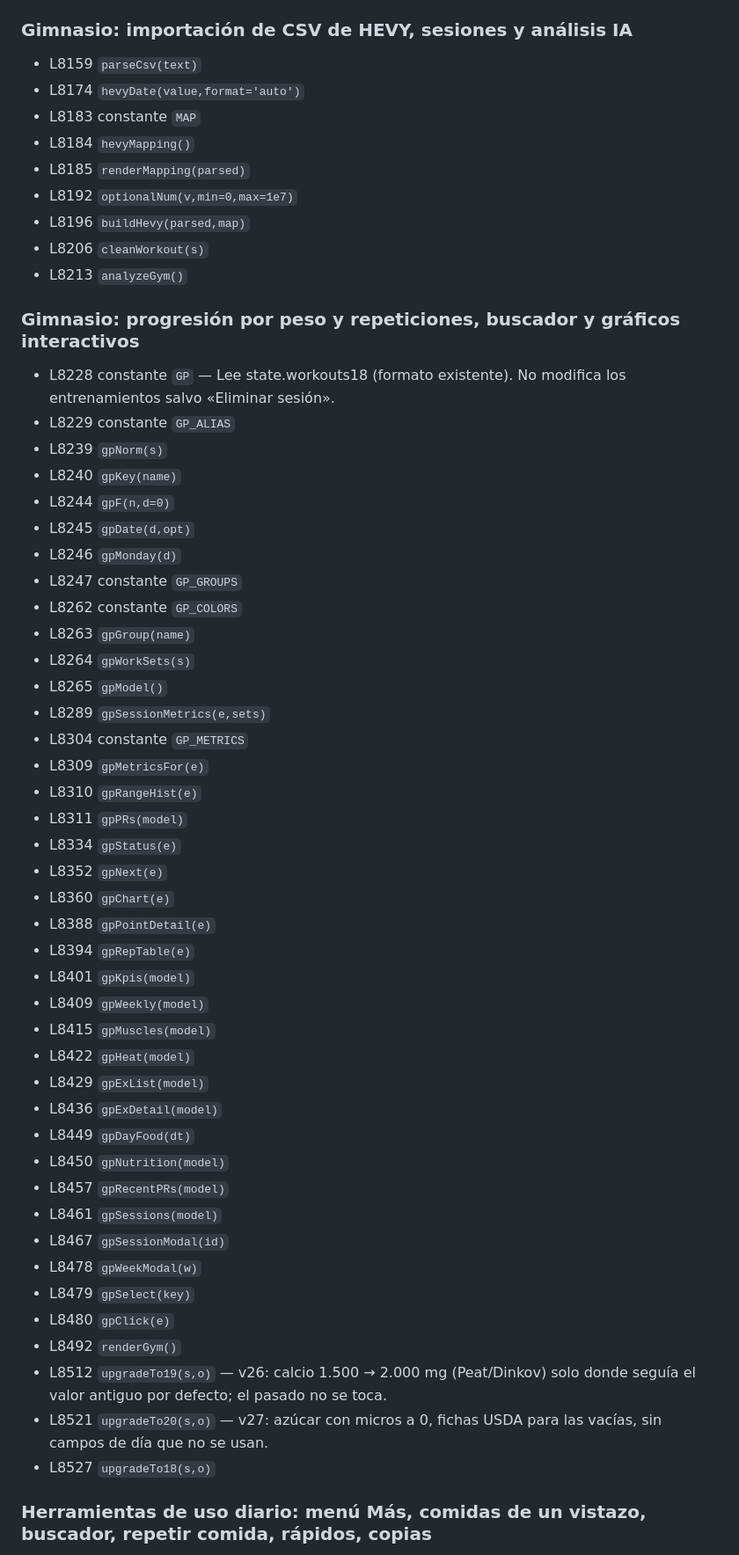
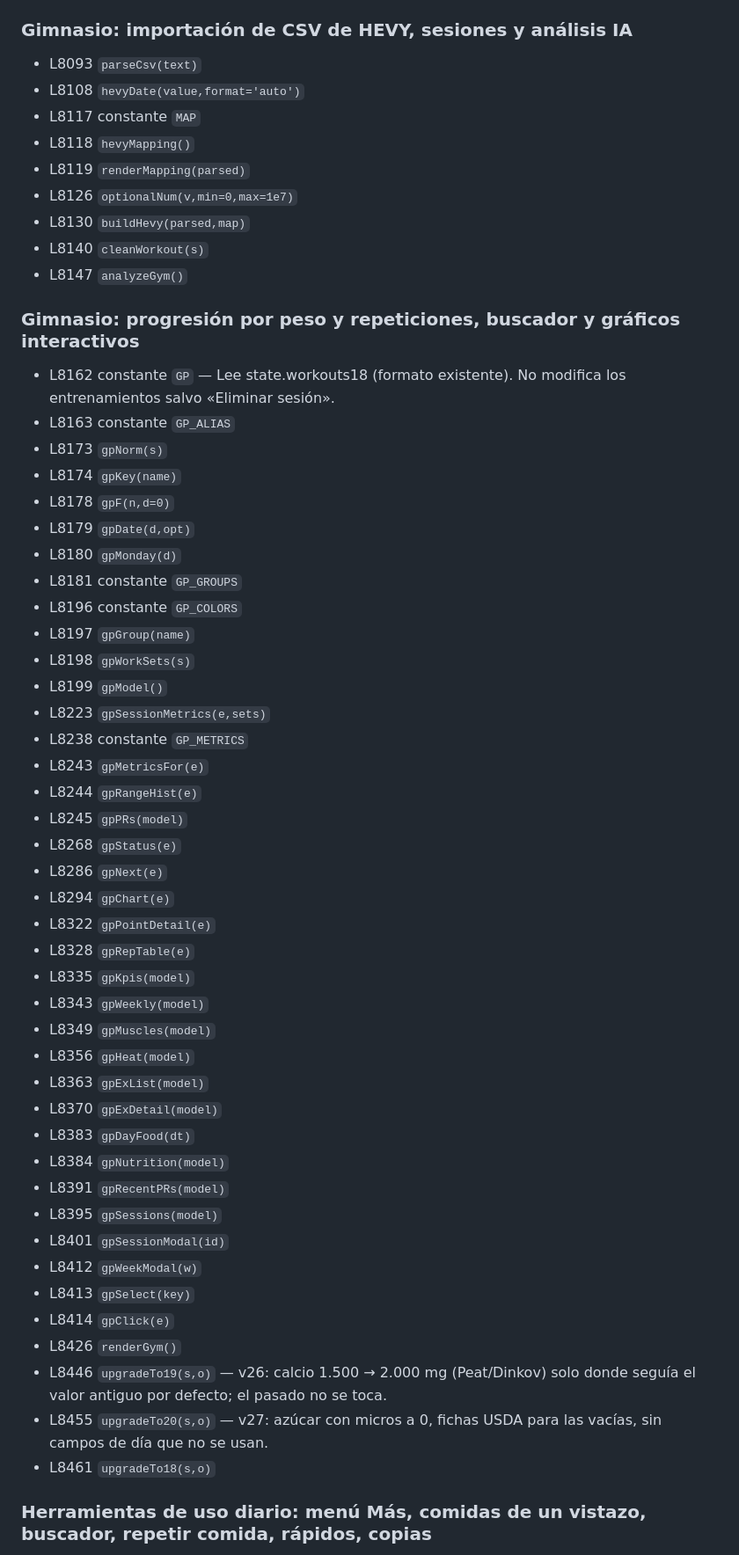
Before and after one commit to BioPeat/biopeat, a Markdown page: MAPA_DEL_CODIGO.md, the part around one of its changes. Shown at 88% size. GitHub-like rendering.

Commit message:
CONTEXTO y MAPA actualizados solos

```diff
--- a/MAPA_DEL_CODIGO.md
+++ b/MAPA_DEL_CODIGO.md
@@ -316,58 +315,58 @@ Generado con `python tools/mapa.py`. No lo edites a mano. Las líneas son orient
 
 ### Gimnasio: importación de CSV de HEVY, sesiones y análisis IA
 
-- L8159 `parseCsv(text)`
-- L8174 `hevyDate(value,format='auto')`
-- L8183 constante `MAP`
-- L8184 `hevyMapping()`
-- L8185 `renderMapping(parsed)`
-- L8192 `optionalNum(v,min=0,max=1e7)`
-- L8196 `buildHevy(parsed,map)`
-- L8206 `cleanWorkout(s)`
-- L8213 `analyzeGym()`
+- L8093 `parseCsv(text)`
+- L8108 `hevyDate(value,format='auto')`
+- L8117 constante `MAP`
+- L8118 `hevyMapping()`
+- L8119 `renderMapping(parsed)`
+- L8126 `optionalNum(v,min=0,max=1e7)`
+- L8130 `buildHevy(parsed,map)`
+- L8140 `cleanWorkout(s)`
+- L8147 `analyzeGym()`
 
 ### Gimnasio: progresión por peso y repeticiones, buscador y gráficos interactivos
 
-- L8228 constante `GP` — Lee state.workouts18 (formato existente). No modifica los entrenamientos salvo «Eliminar sesión».
-- L8229 constante `GP_ALIAS`
-- L8239 `gpNorm(s)`
-- L8240 `gpKey(name)`
-- L8244 `gpF(n,d=0)`
-- L8245 `gpDate(d,opt)`
-- L8246 `gpMonday(d)`
-- L8247 constante `GP_GROUPS`
-- L8262 constante `GP_COLORS`
-- L8263 `gpGroup(name)`
-- L8264 `gpWorkSets(s)`
-- L8265 `gpModel()`
-- L8289 `gpSessionMetrics(e,sets)`
-- L8304 constante `GP_METRICS`
-- L8309 `gpMetricsFor(e)`
-- L8310 `gpRangeHist(e)`
-- L8311 `gpPRs(model)`
-- L8334 `gpStatus(e)`
-- L8352 `gpNext(e)`
-- L8360 `gpChart(e)`
-- L8388 `gpPointDetail(e)`
-- L8394 `gpRepTable(e)`
-- L8401 `gpKpis(model)`
-- L8409 `gpWeekly(model)`
-- L8415 `gpMuscles(model)`
-- L8422 `gpHeat(model)`
-- L8429 `gpExList(model)`
-- L8436 `gpExDetail(model)`
-- L8449 `gpDayFood(dt)`
-- L8450 `gpNutrition(model)`
-- L8457 `gpRecentPRs(model)`
-- L8461 `gpSessions(model)`
-- L8467 `gpSessionModal(id)`
-- L8478 `gpWeekModal(w)`
-- L8479 `gpSelect(key)`
-- L8480 `gpClick(e)`
-- L8492 `renderGym()`
-- L8512 `upgradeTo19(s,o)` — v26: calcio 1.500 → 2.000 mg (Peat/Dinkov) solo donde seguía el valor antiguo por defecto; el pasado no se toca.
-- L8521 `upgradeTo20(s,o)` — v27: azúcar con micros a 0, fichas USDA para las vacías, sin campos de día que no se usan.
-- L8527 `upgradeTo18(s,o)`
+- L8162 constante `GP` — Lee state.workouts18 (formato existente). No modifica los entrenamientos salvo «Eliminar sesión».
+- L8163 constante `GP_ALIAS`
+- L8173 `gpNorm(s)`
+- L8174 `gpKey(name)`
+- L8178 `gpF(n,d=0)`
+- L8179 `gpDate(d,opt)`
+- L8180 `gpMonday(d)`
+- L8181 constante `GP_GROUPS`
+- L8196 constante `GP_COLORS`
+- L8197 `gpGroup(name)`
+- L8198 `gpWorkSets(s)`
+- L8199 `gpModel()`
+- L8223 `gpSessionMetrics(e,sets)`
+- L8238 constante `GP_METRICS`
+- L8243 `gpMetricsFor(e)`
+- L8244 `gpRangeHist(e)`
+- L8245 `gpPRs(model)`
+- L8268 `gpStatus(e)`
+- L8286 `gpNext(e)`
+- L8294 `gpChart(e)`
+- L8322 `gpPointDetail(e)`
+- L8328 `gpRepTable(e)`
+- L8335 `gpKpis(model)`
+- L8343 `gpWeekly(model)`
+- L8349 `gpMuscles(model)`
+- L8356 `gpHeat(model)`
+- L8363 `gpExList(model)`
+- L8370 `gpExDetail(model)`
+- L8383 `gpDayFood(dt)`
+- L8384 `gpNutrition(model)`
+- L8391 `gpRecentPRs(model)`
+- L8395 `gpSessions(model)`
+- L8401 `gpSessionModal(id)`
+- L8412 `gpWeekModal(w)`
+- L8413 `gpSelect(key)`
+- L8414 `gpClick(e)`
+- L8426 `renderGym()`
+- L8446 `upgradeTo19(s,o)` — v26: calcio 1.500 → 2.000 mg (Peat/Dinkov) solo donde seguía el valor antiguo por defecto; el pasado no se toca.
+- L8455 `upgradeTo20(s,o)` — v27: azúcar con micros a 0, fichas USDA para las vacías, sin campos de día que no se usan.
+- L8461 `upgradeTo18(s,o)`
 
 ### Herramientas de uso diario: menú Más, comidas de un vistazo, buscador, repetir comida, rápidos, copias
 
```
Also changed, not shown: other parts of MAPA_DEL_CODIGO.md (+288 -299 lines), CONTEXTO_BIOPEAT.md (+1 -1 lines).
